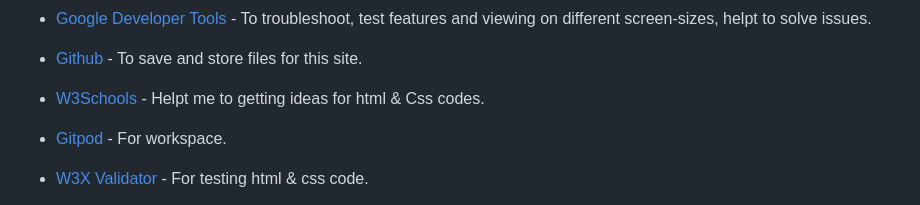
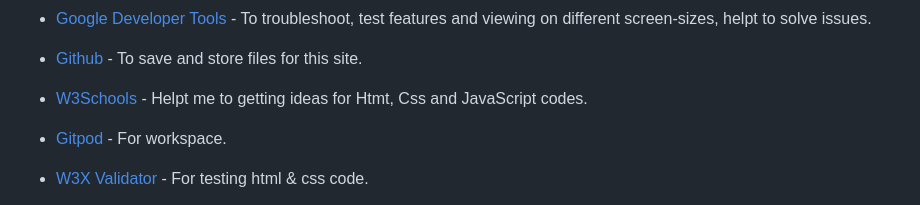
Before and after one commit to j0hanz/PICK-my-SPELL, a Markdown page: README.md, the part around the change. Rendered like a GitHub page.

```diff
--- a/README.md
+++ b/README.md
@@ -183,7 +183,7 @@ Users can see their highest score and other users score.
 
 * [Github](https://github.com/) - To save and store files for this site.
 
-* [W3Schools](https://www.w3schools.com/html/default.asp) - Helpt me to getting ideas for html & Css codes.
+* [W3Schools](https://www.w3schools.com/html/default.asp) - Helpt me to getting ideas for Htmt, Css and JavaScript codes.
 
 * [Gitpod](https://www.gitpod.io/) - For workspace.
 
```
